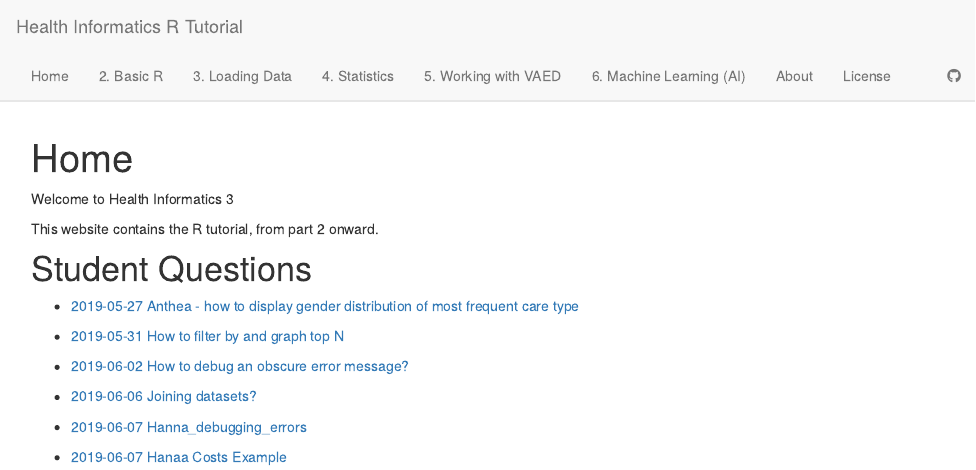
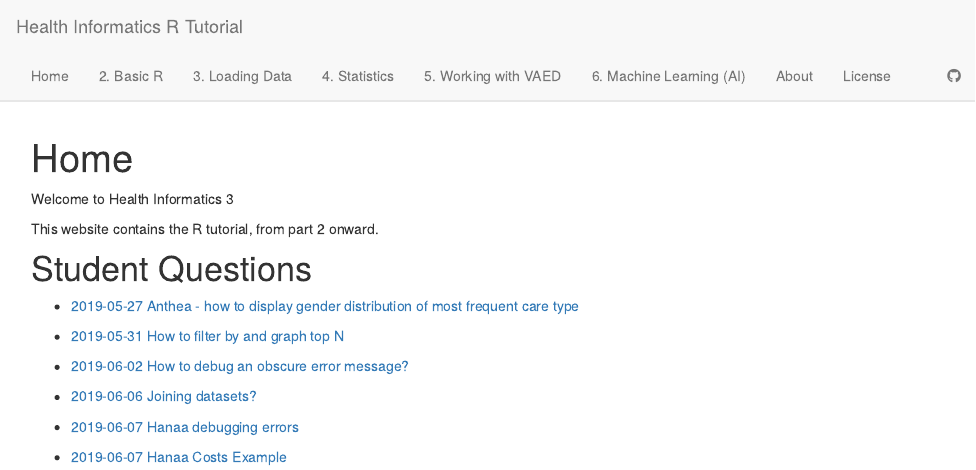
Before and after one commit to dewoller/health_informatics_3_r_tutorial, an R Markdown document (analysis/index.Rmd): the page in a window 1100 px wide, from its top. Rendered offline with R 4.5, knitr and Pandoc, with nearby package versions; drawn as R Markdown's standard HTML page in place of the format the file asks for.

Commit message:
wflow_publish("analysis/index.Rmd")

```diff
--- a/analysis/index.Rmd
+++ b/analysis/index.Rmd
@@ -20,6 +20,6 @@ This website contains the R tutorial, from part 2 onward.
 
 - [2019-06-06 Joining datasets?](Anthea_factors_question4.html)
 
-- [2019-06-07 Hanna_debugging_errors](Hanna_debugging_errors_5.html)
+- [2019-06-07 Hanaa debugging errors](Hanaa_debugging_errors_5.html)
 
-- [2019-06-07 Hanaa Costs Example](Hanna_costs_question6.html)
+- [2019-06-07 Hanaa Costs Example](Hanaa_costs_question6.html)
```
